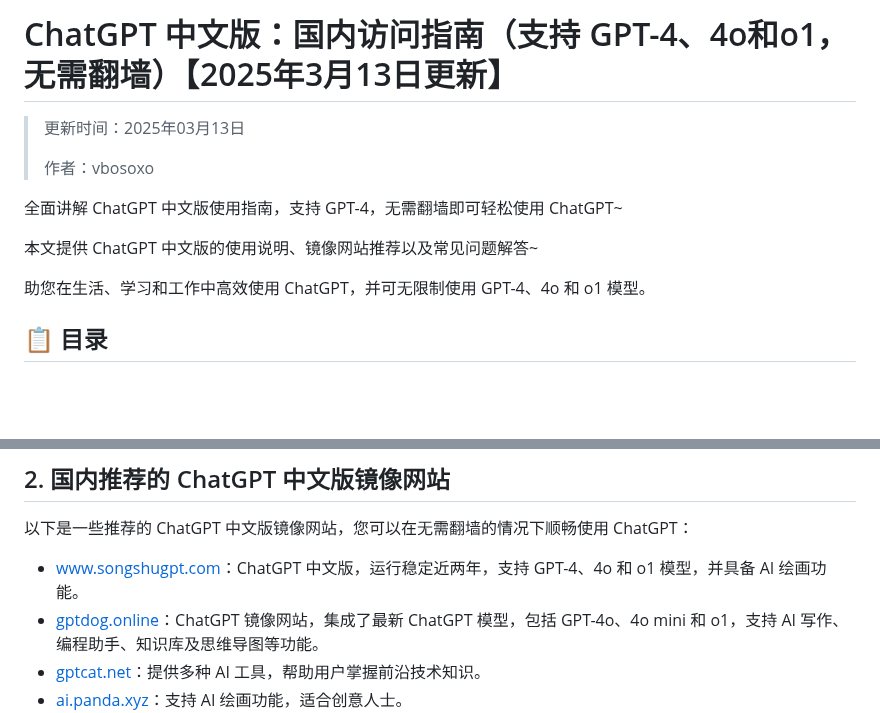
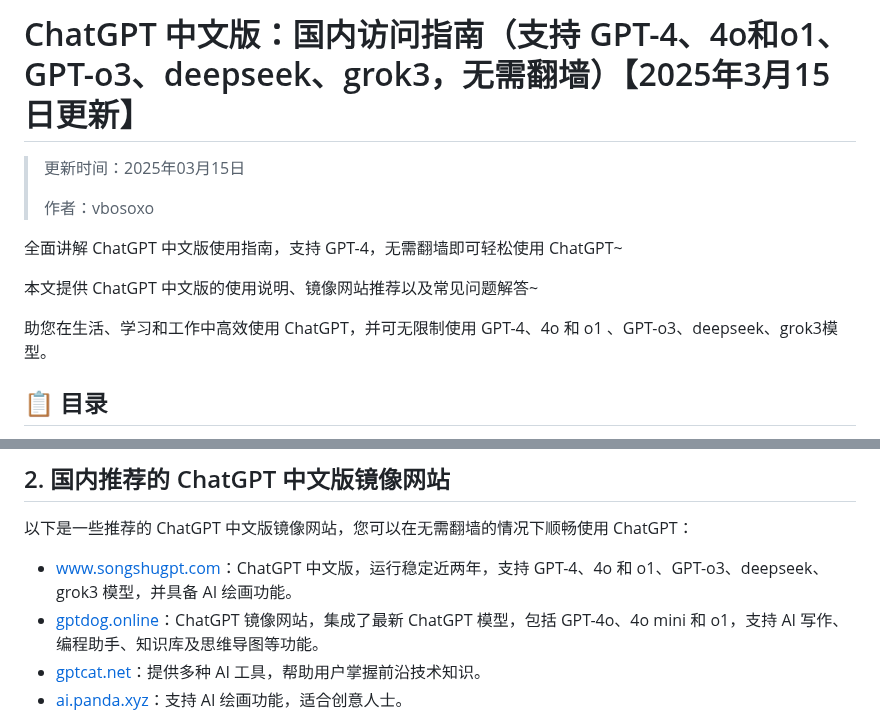
Before and after one commit to vbosoxo/chatgpt-new, a Markdown page: README.md, 2 parts joined by grey strips. Drawn GitHub-style; blank space fills up the shorter version.

```diff
--- a/README.md
+++ b/README.md
@@ -1,6 +1,6 @@
-# ChatGPT 中文版：国内访问指南（支持 GPT-4、4o和o1，无需翻墙）【2025年3月13日更新】
+# ChatGPT 中文版：国内访问指南（支持 GPT-4、4o和o1、GPT-o3、deepseek、grok3，无需翻墙）【2025年3月15日更新】
 
-> 更新时间：2025年03月13日
+> 更新时间：2025年03月15日
 >
 > 作者：vbosoxo
 
@@ -8,7 +8,7 @@
 
 本文提供 ChatGPT 中文版的使用说明、镜像网站推荐以及常见问题解答~
 
-助您在生活、学习和工作中高效使用 ChatGPT，并可无限制使用 GPT-4、4o 和 o1 模型。
+助您在生活、学习和工作中高效使用 ChatGPT，并可无限制使用 GPT-4、4o 和 o1 、GPT-o3、deepseek、grok3模型。
 
 ## 📋 目录
 1. [什么是 ChatGPT 中文版？](#什么是-chatgpt-中文版)
@@ -31,7 +31,7 @@ ChatGPT 中文版是基于 OpenAI 的先进 ChatGPT 模型的本地化版本，
 
 以下是一些推荐的 ChatGPT 中文版镜像网站，您可以在无需翻墙的情况下顺畅使用 ChatGPT：
 
-- [www.songshugpt.com](https://songshugpt.com)：ChatGPT 中文版，运行稳定近两年，支持 GPT-4、4o 和 o1 模型，并具备 AI 绘画功能。
+- [www.songshugpt.com](https://songshugpt.com)：ChatGPT 中文版，运行稳定近两年，支持 GPT-4、4o 和 o1、GPT-o3、deepseek、grok3 模型，并具备 AI 绘画功能。
 - [gptdog.online](https://gptdog.online)：ChatGPT 镜像网站，集成了最新 ChatGPT 模型，包括 GPT-4o、4o mini 和 o1，支持 AI 写作、编程助手、知识库及思维导图等功能。
 - [gptcat.net](https://gptcat.net)：提供多种 AI 工具，帮助用户掌握前沿技术知识。
 - [ai.panda.xyz](https://ai.panda.xyz)：支持 AI 绘画功能，适合创意人士。
```
